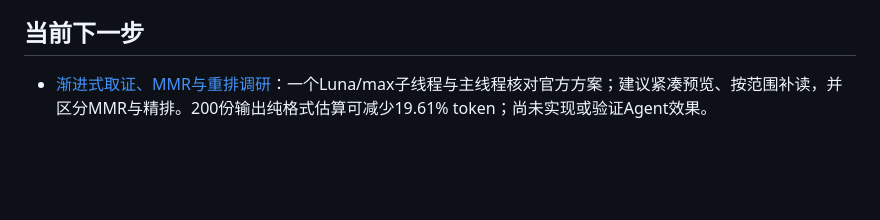
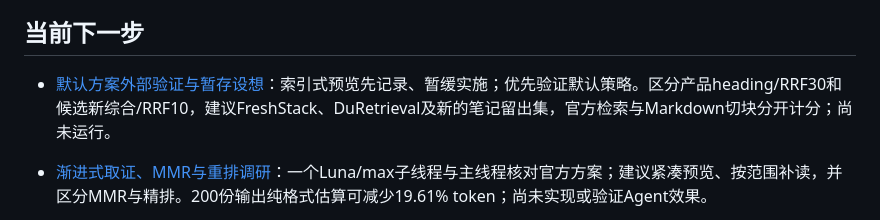
Before and after one commit to HuanHuanHuanFFF/Echo, a Markdown page: docs/README.md, the part around the change. Rendered like a GitHub page; blank space fills up the shorter version.

```diff
--- a/docs/README.md
+++ b/docs/README.md
@@ -5,6 +5,8 @@
 Echo 是面向个人 Markdown 知识库的 TypeScript＋SQLite 检索 MCP。前四阶段已合并并通过双平台 CI；第五阶段已完成独立安装、真实向量、100题开发及最终200题四臂对照；产品默认采用与最新安装回归仍待验收。安装使用从[README](../README.md)开始，当前配置以[v2 配置契约](design/configuration-profiles.md)为准。
 
 ## 当前下一步
+
+- [默认方案外部验证与暂存设想](project/2026-09-19-default-validation-and-deferred-ideas.md)：索引式预览先记录、暂缓实施；优先验证默认策略。区分产品heading/RRF30和候选新综合/RRF10，建议FreshStack、DuRetrieval及新的笔记留出集，官方检索与Markdown切块分开计分；尚未运行。
 
 - [渐进式取证、MMR与重排调研](research/2026-09-19-progressive-retrieval-and-reranking.md)：一个Luna/max子线程与主线程核对官方方案；建议紧凑预览、按范围补读，并区分MMR与精排。200份输出纯格式估算可减少19.61% token；尚未实现或验证Agent效果。
 
```
Also changed, not shown: docs/project/2026-09-19-default-validation-and-deferred-ideas.md (added, +100 -0 lines), docs/research/2026-09-19-progressive-retrieval-and-reranking.md (+2 -0 lines).
